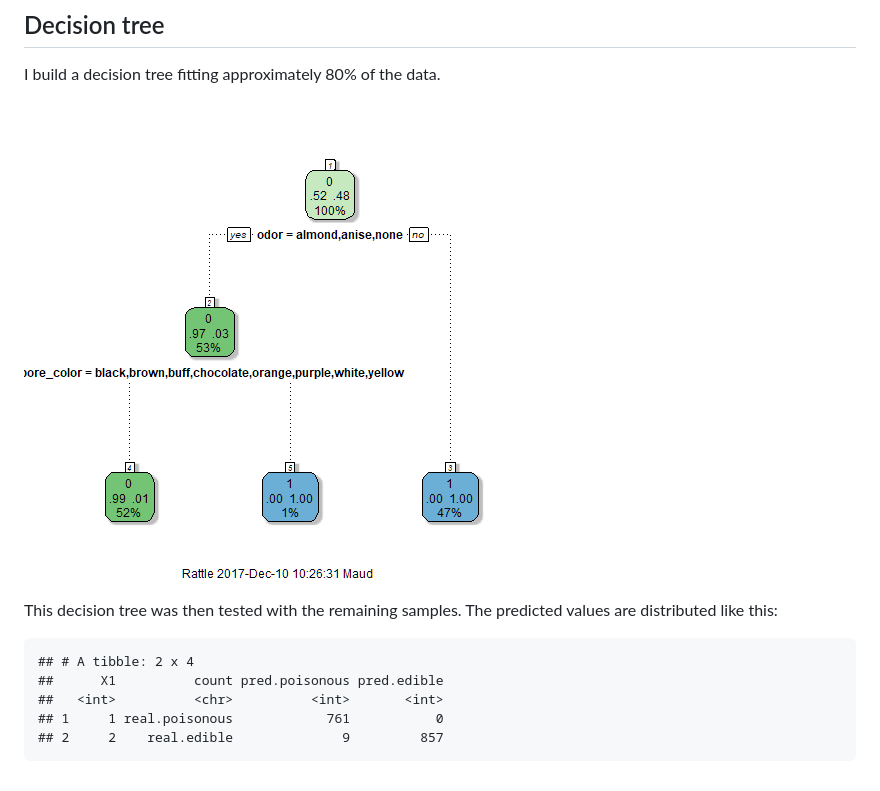
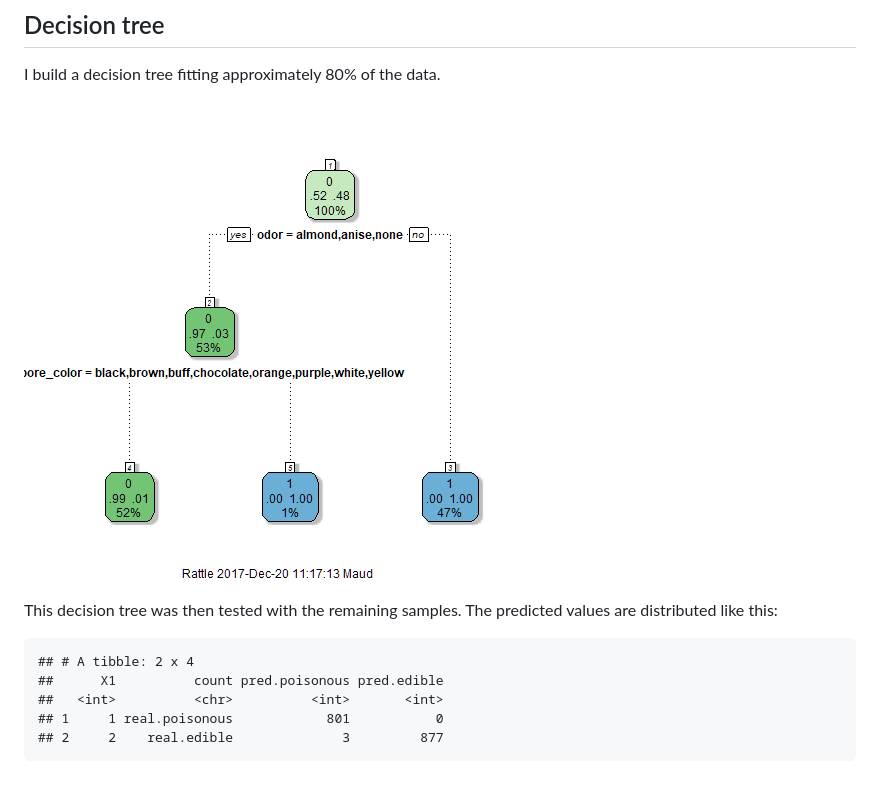
Before and after one commit to MaudBoucherit/mushrooms, a Markdown page: doc/report.md, the part around the change. Rendered like a GitHub page; pictures changed too: results/tree.png.

````diff
--- a/doc/report.md
+++ b/doc/report.md
@@ -79,6 +79,6 @@ This decision tree was then tested with the remaining samples. The predicted val
 ## # A tibble: 2 x 4
 ##      X1          count pred.poisonous pred.edible
 ##   <int>          <chr>          <int>       <int>
-## 1     1 real.poisonous            761           0
-## 2     2    real.edible              9         857
+## 1     1 real.poisonous            801           0
+## 2     2    real.edible              3         877
 ```
````
Also changed, not shown: README.md (+2 -2 lines), 4 other files.
